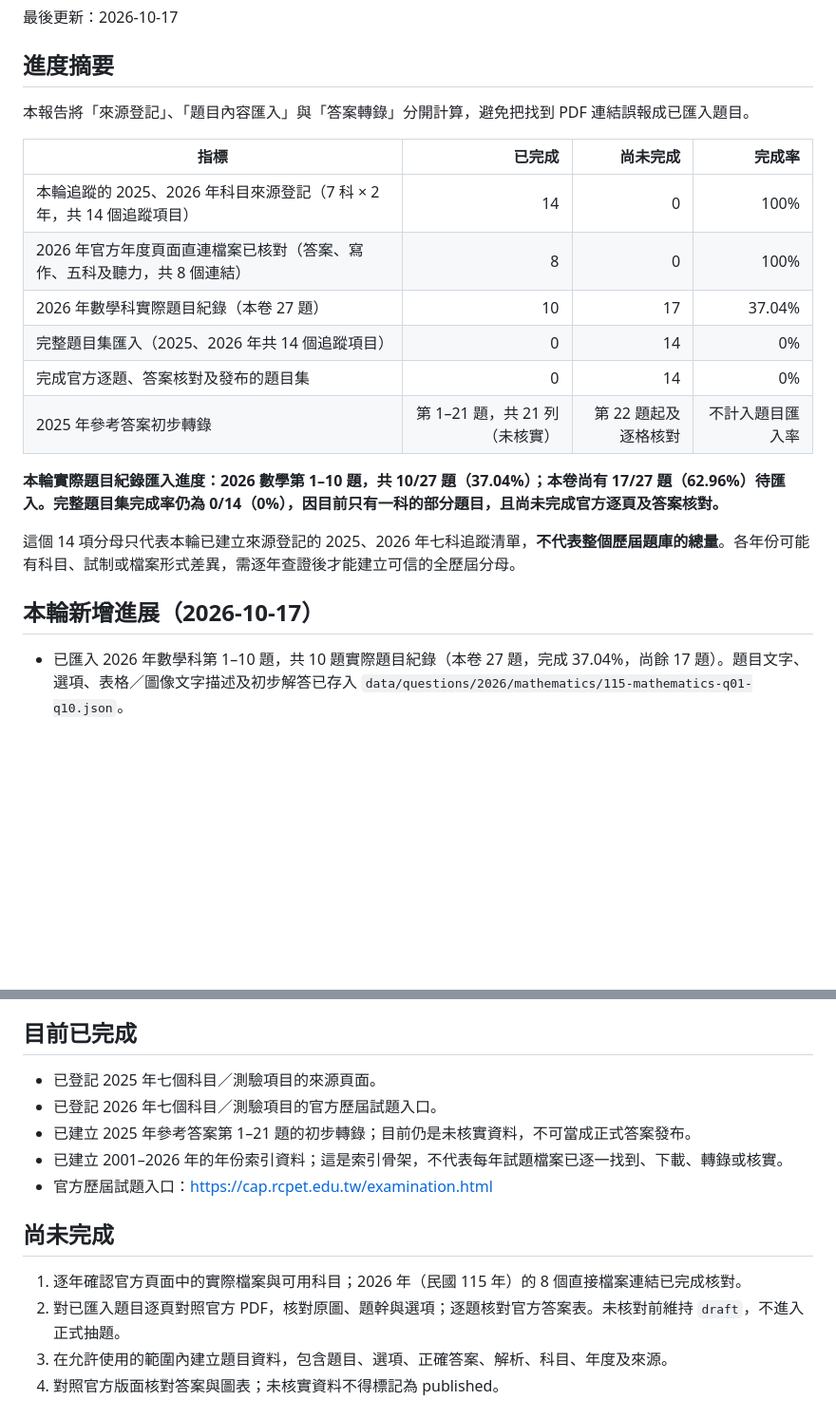
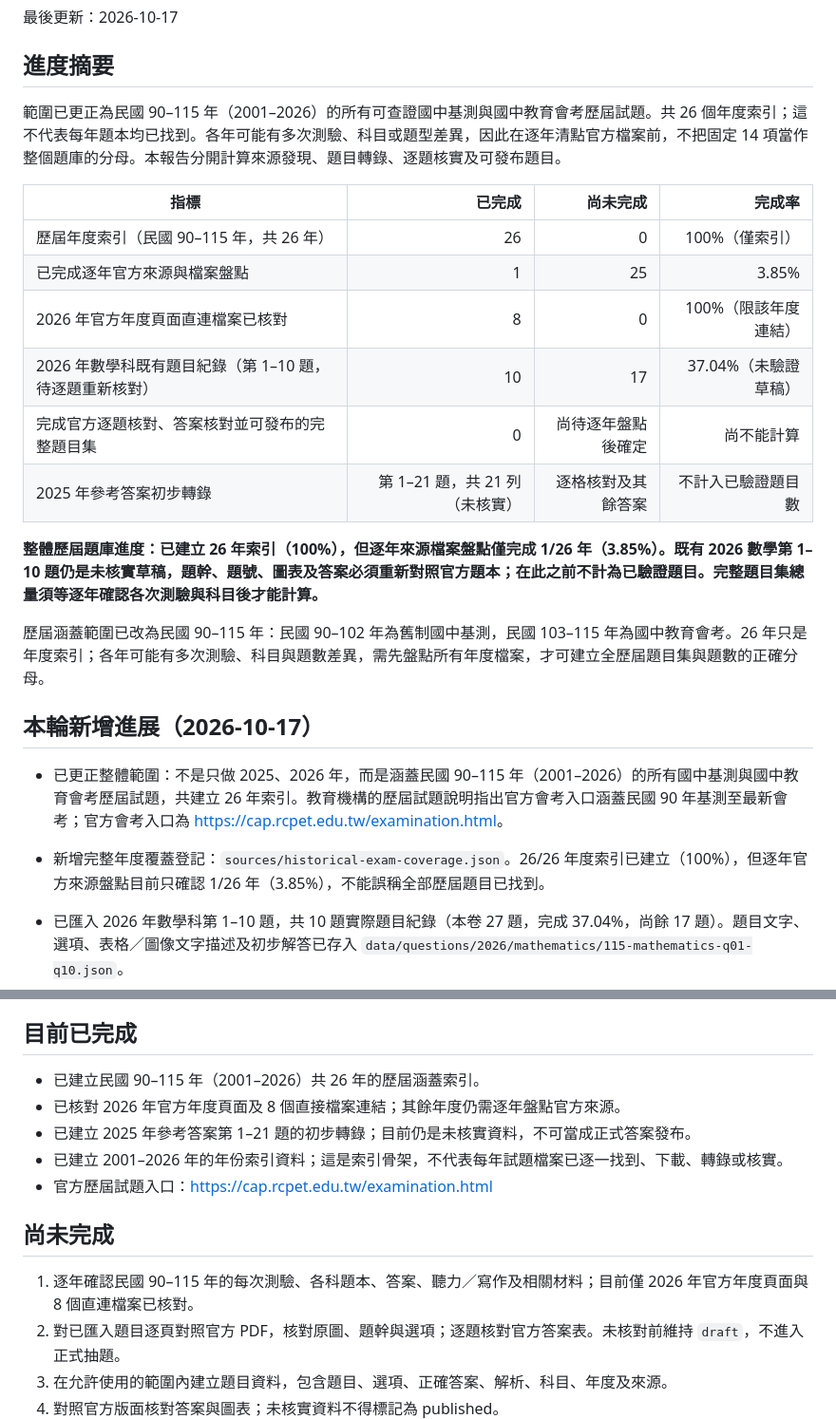
Before and after one commit to argusocean-wq/-, a Markdown page: docs/import-progress.md, 2 parts joined by grey strips. Shown at 95% size. GitHub-like rendering; blank space fills up the shorter version.

Commit message:
Expand scope to all historical Basic Competency Tests and CAP exams

```diff
--- a/docs/import-progress.md
+++ b/docs/import-progress.md
@@ -4,22 +4,25 @@
 
 ## 進度摘要
 
-本報告將「來源登記」、「題目內容匯入」與「答案轉錄」分開計算，避免把找到 PDF 連結誤報成已匯入題目。
+範圍已更正為民國 90–115 年（2001–2026）的所有可查證國中基測與國中教育會考歷屆試題。共 26 個年度索引；這不代表每年題本均已找到。各年可能有多次測驗、科目或題型差異，因此在逐年清點官方檔案前，不把固定 14 項當作整個題庫的分母。本報告分開計算來源發現、題目轉錄、逐題核實及可發布題目。
 
 | 指標 | 已完成 | 尚未完成 | 完成率 |
 |---|---:|---:|---:|
-| 本輪追蹤的 2025、2026 年科目來源登記（7 科 × 2 年，共 14 個追蹤項目） | 14 | 0 | 100% |
-| 2026 年官方年度頁面直連檔案已核對（答案、寫作、五科及聽力，共 8 個連結） | 8 | 0 | 100% |
-| 2026 年數學科實際題目紀錄（本卷 27 題） | 10 | 17 | 37.04% |
-| 完整題目集匯入（2025、2026 年共 14 個追蹤項目） | 0 | 14 | 0% |
-| 完成官方逐題、答案核對及發布的題目集 | 0 | 14 | 0% |
-| 2025 年參考答案初步轉錄 | 第 1–21 題，共 21 列（未核實） | 第 22 題起及逐格核對 | 不計入題目匯入率 |
+| 歷屆年度索引（民國 90–115 年，共 26 年） | 26 | 0 | 100%（僅索引） |
+| 已完成逐年官方來源與檔案盤點 | 1 | 25 | 3.85% |
+| 2026 年官方年度頁面直連檔案已核對 | 8 | 0 | 100%（限該年度連結） |
+| 2026 年數學科既有題目紀錄（第 1–10 題，待逐題重新核對） | 10 | 17 | 37.04%（未驗證草稿） |
+| 完成官方逐題核對、答案核對並可發布的完整題目集 | 0 | 尚待逐年盤點後確定 | 尚不能計算 |
+| 2025 年參考答案初步轉錄 | 第 1–21 題，共 21 列（未核實） | 逐格核對及其餘答案 | 不計入已驗證題目數 |
 
-**本輪實際題目紀錄匯入進度：2026 數學第 1–10 題，共 10/27 題（37.04%）；本卷尚有 17/27 題（62.96%）待匯入。完整題目集完成率仍為 0/14（0%），因目前只有一科的部分題目，且尚未完成官方逐頁及答案核對。**
+**整體歷屆題庫進度：已建立 26 年索引（100%），但逐年來源檔案盤點僅完成 1/26 年（3.85%）。既有 2026 數學第 1–10 題仍是未核實草稿，題幹、題號、圖表及答案必須重新對照官方題本；在此之前不計為已驗證題目。完整題目集總量須等逐年確認各次測驗與科目後才能計算。**
 
-這個 14 項分母只代表本輪已建立來源登記的 2025、2026 年七科追蹤清單，**不代表整個歷屆題庫的總量**。各年份可能有科目、試制或檔案形式差異，需逐年查證後才能建立可信的全歷屆分母。
+歷屆涵蓋範圍已改為民國 90–115 年：民國 90–102 年為舊制國中基測，民國 103–115 年為國中教育會考。26 年只是年度索引；各年可能有多次測驗、科目與題數差異，需先盤點所有年度檔案，才可建立全歷屆題目集與題數的正確分母。
 
 ## 本輪新增進展（2026-10-17）
+
+- 已更正整體範圍：不是只做 2025、2026 年，而是涵蓋民國 90–115 年（2001–2026）的所有國中基測與國中教育會考歷屆試題，共建立 26 年索引。教育機構的歷屆試題說明指出官方會考入口涵蓋民國 90 年基測至最新會考；官方會考入口為 <https://cap.rcpet.edu.tw/examination.html>。
+- 新增完整年度覆蓋登記：`sources/historical-exam-coverage.json`。26/26 年度索引已建立（100%），但逐年官方來源盤點目前只確認 1/26 年（3.85%），不能誤稱全部歷屆題目已找到。
 
 - 已匯入 2026 年數學科第 1–10 題，共 10 題實際題目紀錄（本卷 27 題，完成 37.04%，尚餘 17 題）。題目文字、選項、表格／圖像文字描述及初步解答已存入 `data/questions/2026/mathematics/115-mathematics-q01-q10.json`。
 - 這批題目先以結構化公開資料轉錄，尚未逐題對照官方 PDF；部分原圖以文字描述替代，答案為自行計算、仍待官方答案表核對，全部保持 `draft`，不可直接當作已發布題目。
@@ -29,15 +32,15 @@
 
 ## 目前已完成
 
-- 已登記 2025 年七個科目／測驗項目的來源頁面。
-- 已登記 2026 年七個科目／測驗項目的官方歷屆試題入口。
+- 已建立民國 90–115 年（2001–2026）共 26 年的歷屆涵蓋索引。
+- 已核對 2026 年官方年度頁面及 8 個直接檔案連結；其餘年度仍需逐年盤點官方來源。
 - 已建立 2025 年參考答案第 1–21 題的初步轉錄；目前仍是未核實資料，不可當成正式答案發布。
 - 已建立 2001–2026 年的年份索引資料；這是索引骨架，不代表每年試題檔案已逐一找到、下載、轉錄或核實。
 - 官方歷屆試題入口：<https://cap.rcpet.edu.tw/examination.html>
 
 ## 尚未完成
 
-1. 逐年確認官方頁面中的實際檔案與可用科目；2026 年（民國 115 年）的 8 個直接檔案連結已完成核對。
+1. 逐年確認民國 90–115 年的每次測驗、各科題本、答案、聽力／寫作及相關材料；目前僅 2026 年官方年度頁面與 8 個直連檔案已核對。
 2. 對已匯入題目逐頁對照官方 PDF，核對原圖、題幹與選項；逐題核對官方答案表。未核對前維持 `draft`，不進入正式抽題。
 3. 在允許使用的範圍內建立題目資料，包含題目、選項、正確答案、解析、科目、年度及來源。
 4. 對照官方版面核對答案與圖表；未核實資料不得標記為 published。
```
